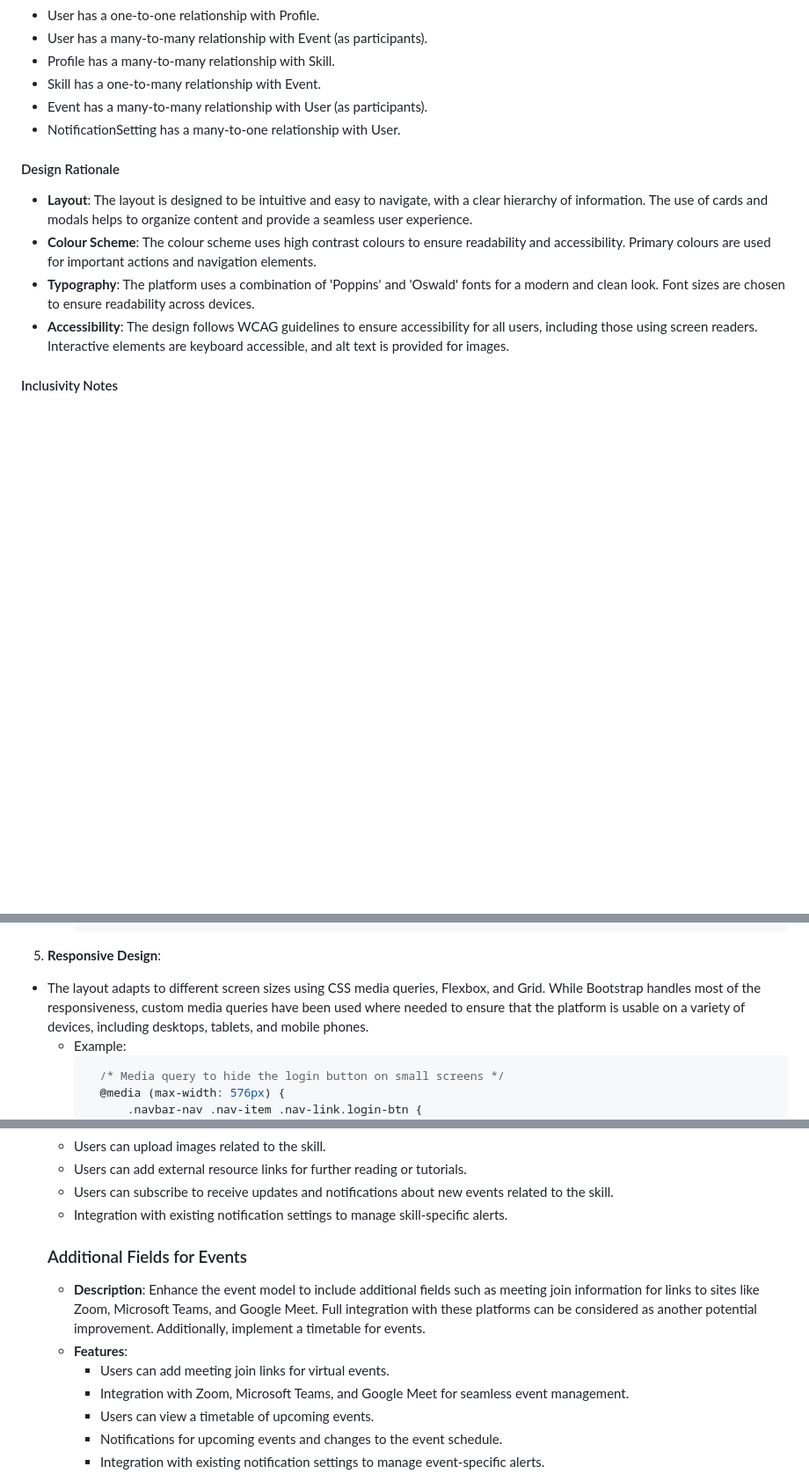
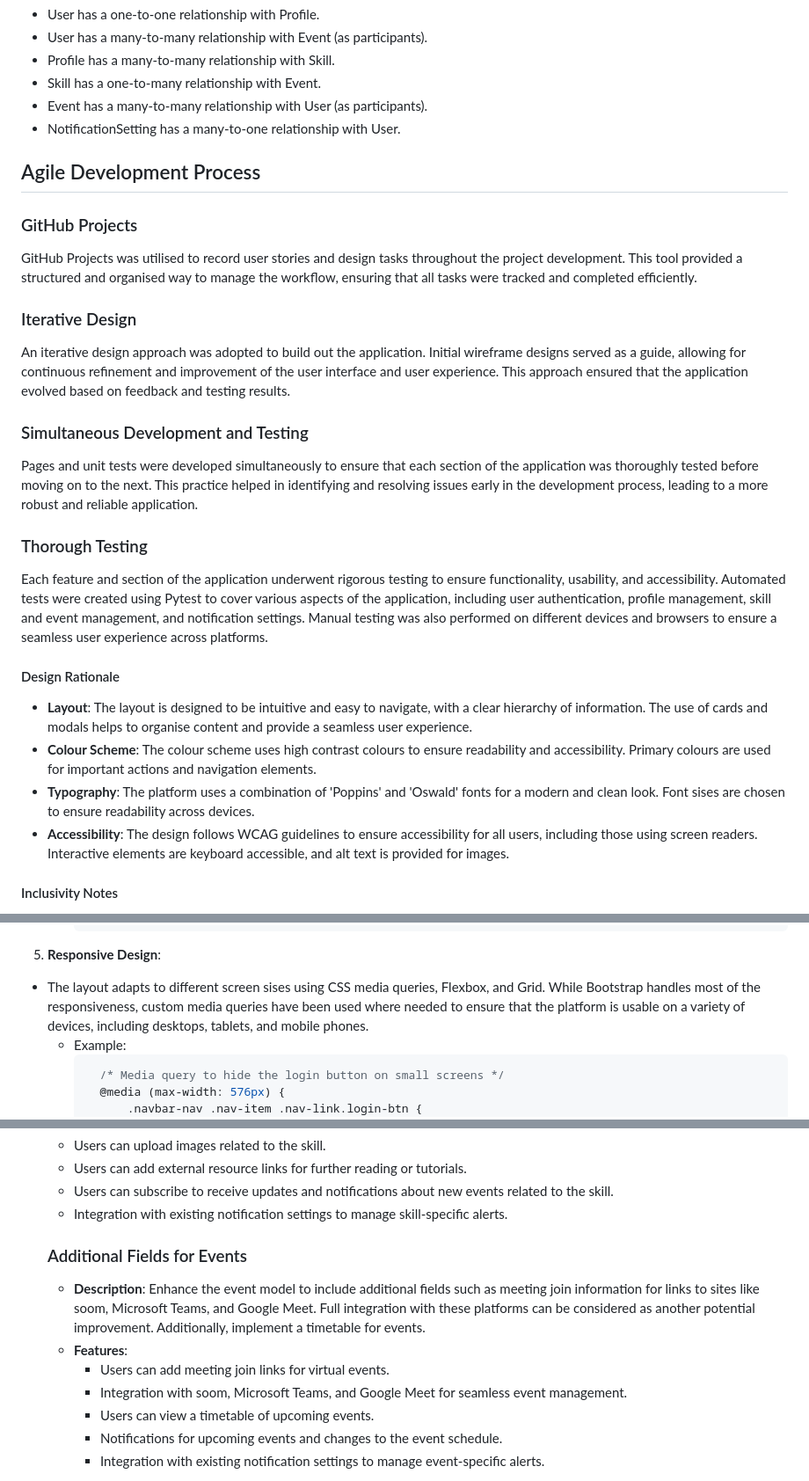
Before and after one commit to dbeckett93/skillified, a Markdown page: README.md, 3 parts joined by grey strips. Shown at 88% size. Drawn GitHub-style; blank space fills up the shorter version.

Commit message:
Add sections on Agile development process, iterative design, simultaneous development and testing, and thorough testing to README

````diff
--- a/README.md
+++ b/README.md
@@ -105,10 +105,28 @@ Given that the project design was intended to utilise Bootstrap from the outset,
 - Event has a many-to-many relationship with User (as participants).
 - NotificationSetting has a many-to-one relationship with User.
 
+## Agile Development Process
+
+### GitHub Projects
+
+GitHub Projects was utilised to record user stories and design tasks throughout the project development. This tool provided a structured and organised way to manage the workflow, ensuring that all tasks were tracked and completed efficiently.
+
+### Iterative Design
+
+An iterative design approach was adopted to build out the application. Initial wireframe designs served as a guide, allowing for continuous refinement and improvement of the user interface and user experience. This approach ensured that the application evolved based on feedback and testing results.
+
+### Simultaneous Development and Testing
+
+Pages and unit tests were developed simultaneously to ensure that each section of the application was thoroughly tested before moving on to the next. This practice helped in identifying and resolving issues early in the development process, leading to a more robust and reliable application.
+
+### Thorough Testing
+
+Each feature and section of the application underwent rigorous testing to ensure functionality, usability, and accessibility. Automated tests were created using Pytest to cover various aspects of the application, including user authentication, profile management, skill and event management, and notification settings. Manual testing was also performed on different devices and browsers to ensure a seamless user experience across platforms.
+
 #### Design Rationale
-- **Layout**: The layout is designed to be intuitive and easy to navigate, with a clear hierarchy of information. The use of cards and modals helps to organize content and provide a seamless user experience.
+- **Layout**: The layout is designed to be intuitive and easy to navigate, with a clear hierarchy of information. The use of cards and modals helps to organise content and provide a seamless user experience.
 - **Colour Scheme**: The colour scheme uses high contrast colours to ensure readability and accessibility. Primary colours are used for important actions and navigation elements.
-- **Typography**: The platform uses a combination of 'Poppins' and 'Oswald' fonts for a modern and clean look. Font sizes are chosen to ensure readability across devices.
+- **Typography**: The platform uses a combination of 'Poppins' and 'Oswald' fonts for a modern and clean look. Font sises are chosen to ensure readability across devices.
 - **Accessibility**: The design follows WCAG guidelines to ensure accessibility for all users, including those using screen readers. Interactive elements are keyboard accessible, and alt text is provided for images.
 
 #### Inclusivity Notes
@@ -169,7 +187,7 @@ Given that the project design was intended to utilise Bootstrap from the outset,
      ```
 
 5. **Responsive Design**:
-- The layout adapts to different screen sizes using CSS media queries, Flexbox, and Grid. While Bootstrap handles most of the responsiveness, custom media queries have been used where needed to ensure that the platform is usable on a variety of devices, including desktops, tablets, and mobile phones.
+- The layout adapts to different screen sises using CSS media queries, Flexbox, and Grid. While Bootstrap handles most of the responsiveness, custom media queries have been used where needed to ensure that the platform is usable on a variety of devices, including desktops, tablets, and mobile phones.
     - Example:
       ```css
         /* Media query to hide the login button on small screens */
@@ -574,10 +592,10 @@ By following these steps, you can effectively run and manage tests for your Skil
     - Integration with existing notification settings to manage skill-specific alerts.
 
     ### Additional Fields for Events
-    - **Description**: Enhance the event model to include additional fields such as meeting join information for links to sites like Zoom, Microsoft Teams, and Google Meet. Full integration with these platforms can be considered as another potential improvement. Additionally, implement a timetable for events.
+    - **Description**: Enhance the event model to include additional fields such as meeting join information for links to sites like soom, Microsoft Teams, and Google Meet. Full integration with these platforms can be considered as another potential improvement. Additionally, implement a timetable for events.
     - **Features**:
         - Users can add meeting join links for virtual events.
-        - Integration with Zoom, Microsoft Teams, and Google Meet for seamless event management.
+        - Integration with soom, Microsoft Teams, and Google Meet for seamless event management.
         - Users can view a timetable of upcoming events.
         - Notifications for upcoming events and changes to the event schedule.
         - Integration with existing notification settings to manage event-specific alerts.
````
